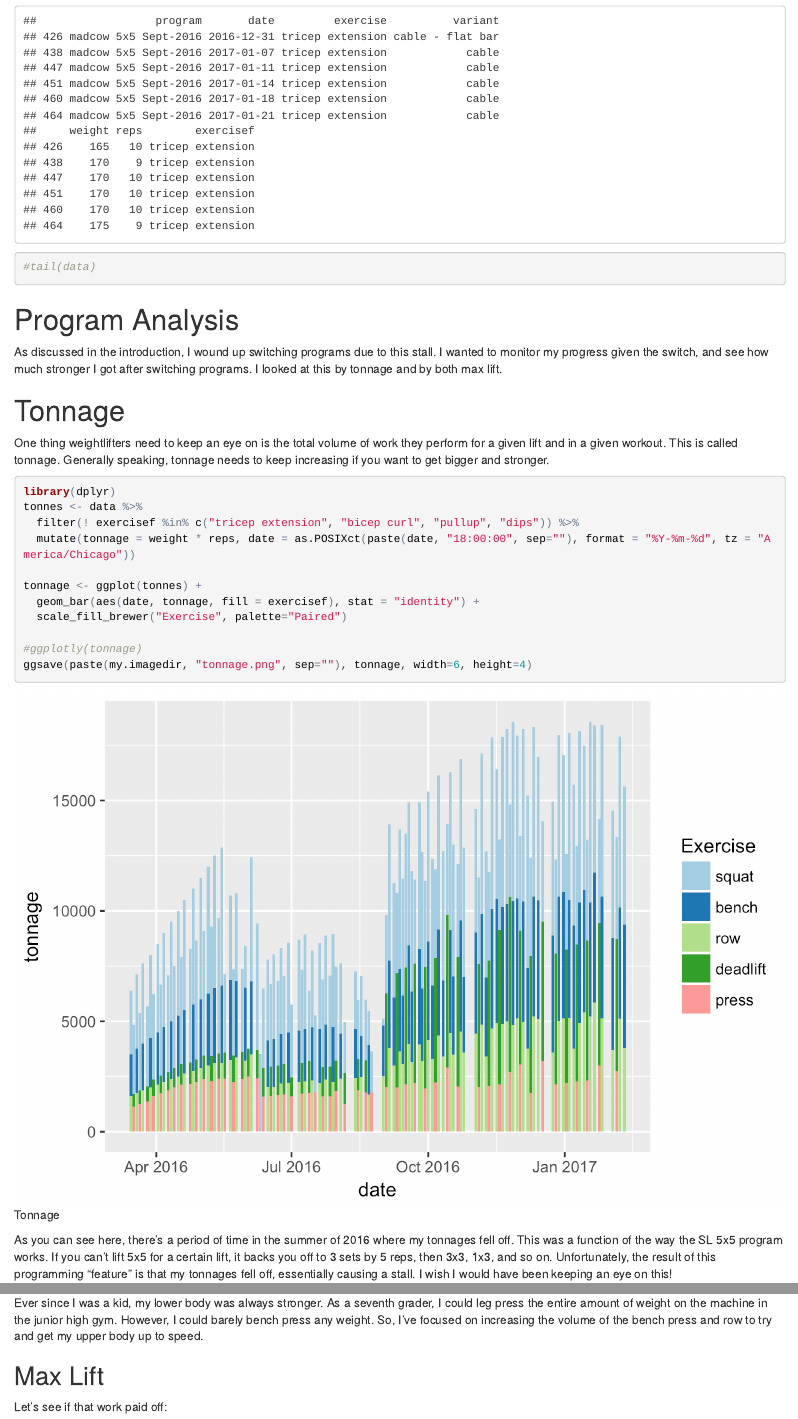
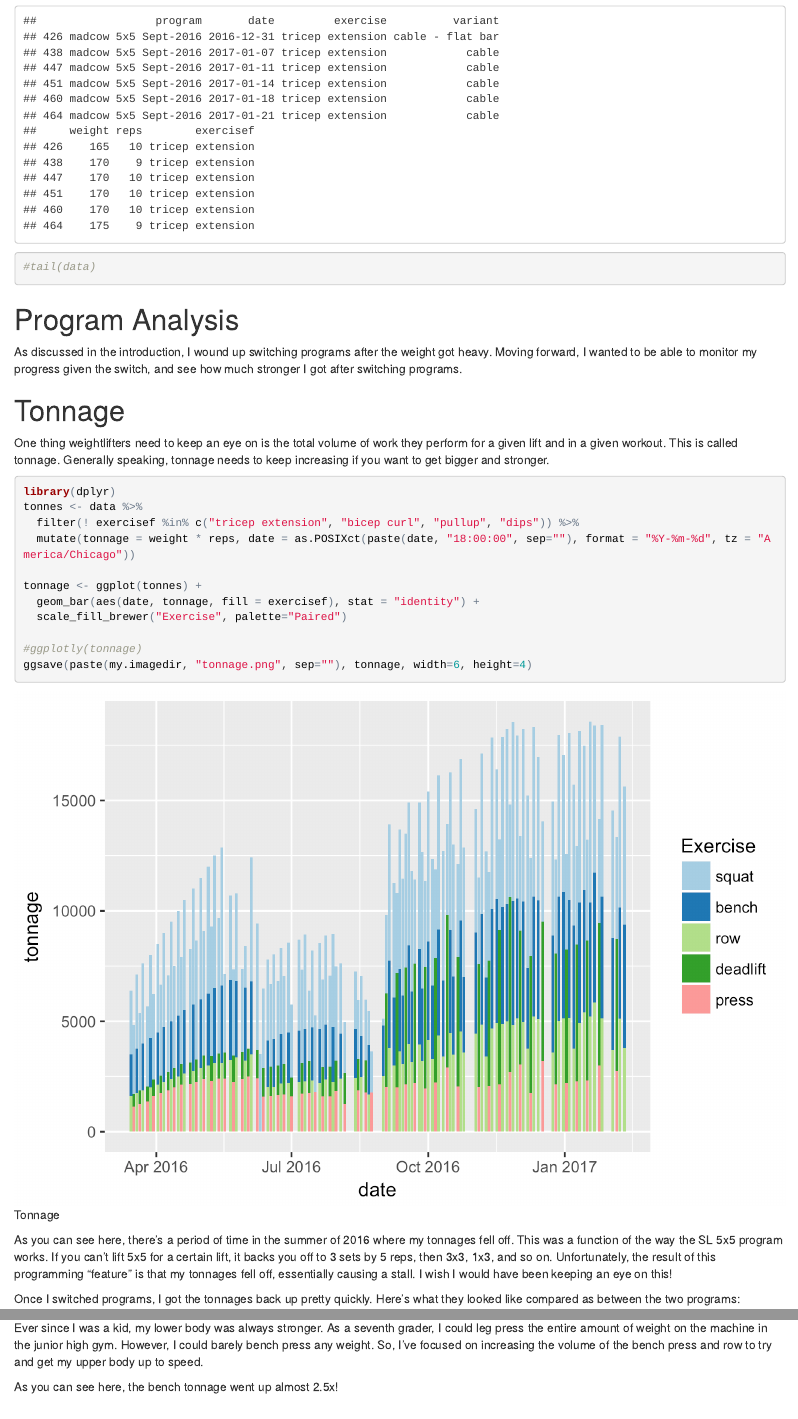
Before and after one commit to titaniumtroop/rweightlifting, an R Markdown document (readme.Rmd): the page in a window 1100 px wide, from 1880 px down, and a second part further down, joined at a grey line. The pictures show the output file readme.html that the author committed with the source, opened offline.

Commit message:
Further narrative changes to readme

````diff
--- a/readme.Rmd
+++ b/readme.Rmd
@@ -91,7 +91,7 @@
 
 # Program Analysis
 
-As discussed in the introduction, I wound up switching programs due to this stall. I wanted to monitor my progress given the switch, and see how much stronger I got after switching programs. I looked at this by tonnage and by both max lift.
+As discussed in the introduction, I wound up switching programs after the weight got heavy. Moving forward, I wanted to be able to monitor my progress given the switch, and see how much stronger I got after switching programs.
 
 # Tonnage
 
@@ -114,6 +114,8 @@
 ![Tonnage](./images/tonnage.png)
 
 As you can see here, there's a period of time in the summer of 2016 where my tonnages fell off. This was a function of the way the SL 5x5 program works. If you can't lift 5x5 for a certain lift, it backs you off to 3 sets by 5 reps, then 3x3, 1x3, and so on. Unfortunately, the result of this programming "feature" is that my tonnages fell off, essentially causing a stall. I wish I would have been keeping an eye on this!
+
+ Once I switched programs, I got the tonnages back up pretty quickly. Here's what they looked like compared as between the two programs:
 
 ```{r warning=FALSE, alert=FALSE, message=FALSE}
 stronglifts.stop <- as.Date("2016-09-01")
@@ -165,9 +167,11 @@
 
 Ever since I was a kid, my lower body was always stronger. As a seventh grader, I could leg press the entire amount of weight on the machine in the junior high gym. However, I could barely bench press any weight. So, I've focused on increasing the volume of the bench press and row to try and get my upper body up to speed.
 
+As you can see here, the bench tonnage went up almost 2.5x!
+
 ## Max Lift
 
-Let's see if that work paid off:
+Now, let's see if that work paid off in terms of max lift:
 
 ```{r warning=FALSE, alert=FALSE, message=FALSE}
 #summary(data[data$date <= stronglifts.stop, ], by=exercisef)
````
Also changed, not shown: readme.html, readme.Rmd (2 more changed lines).
